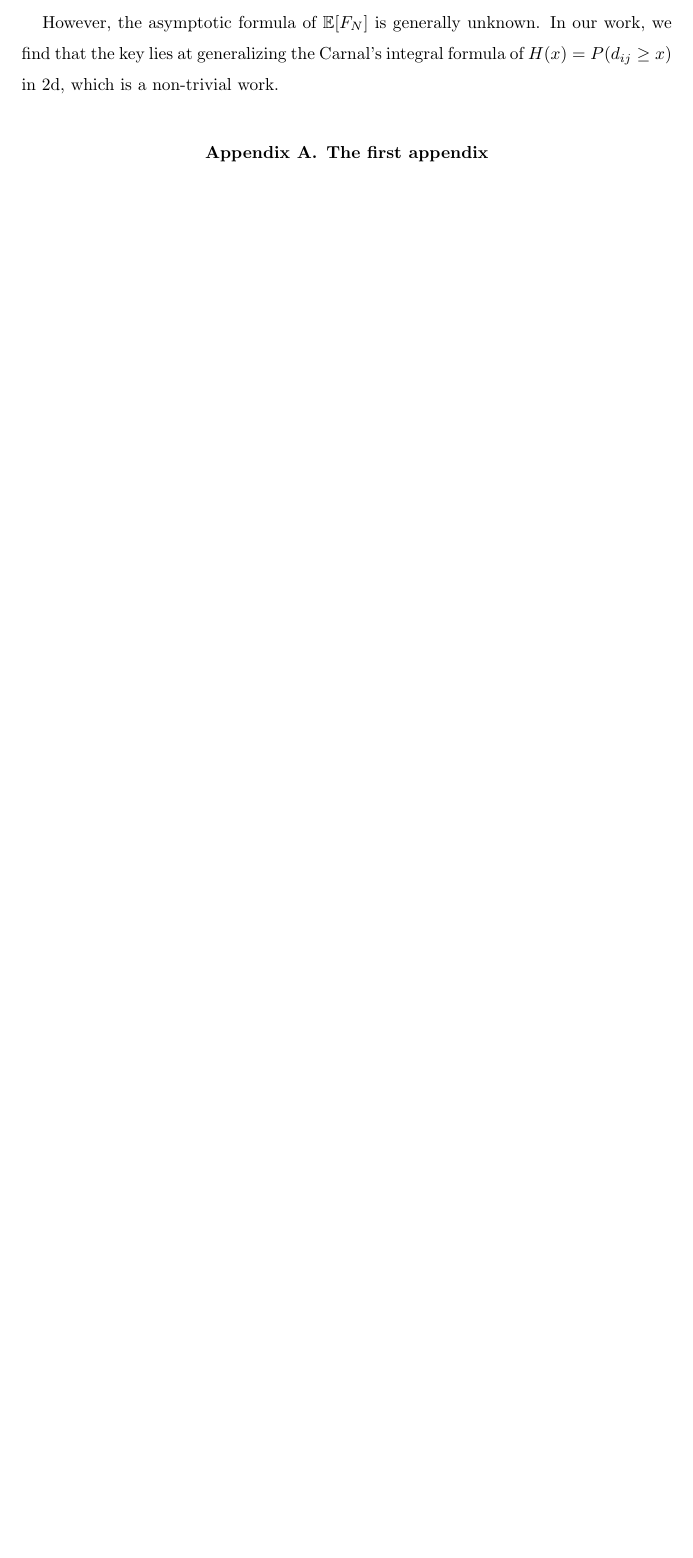
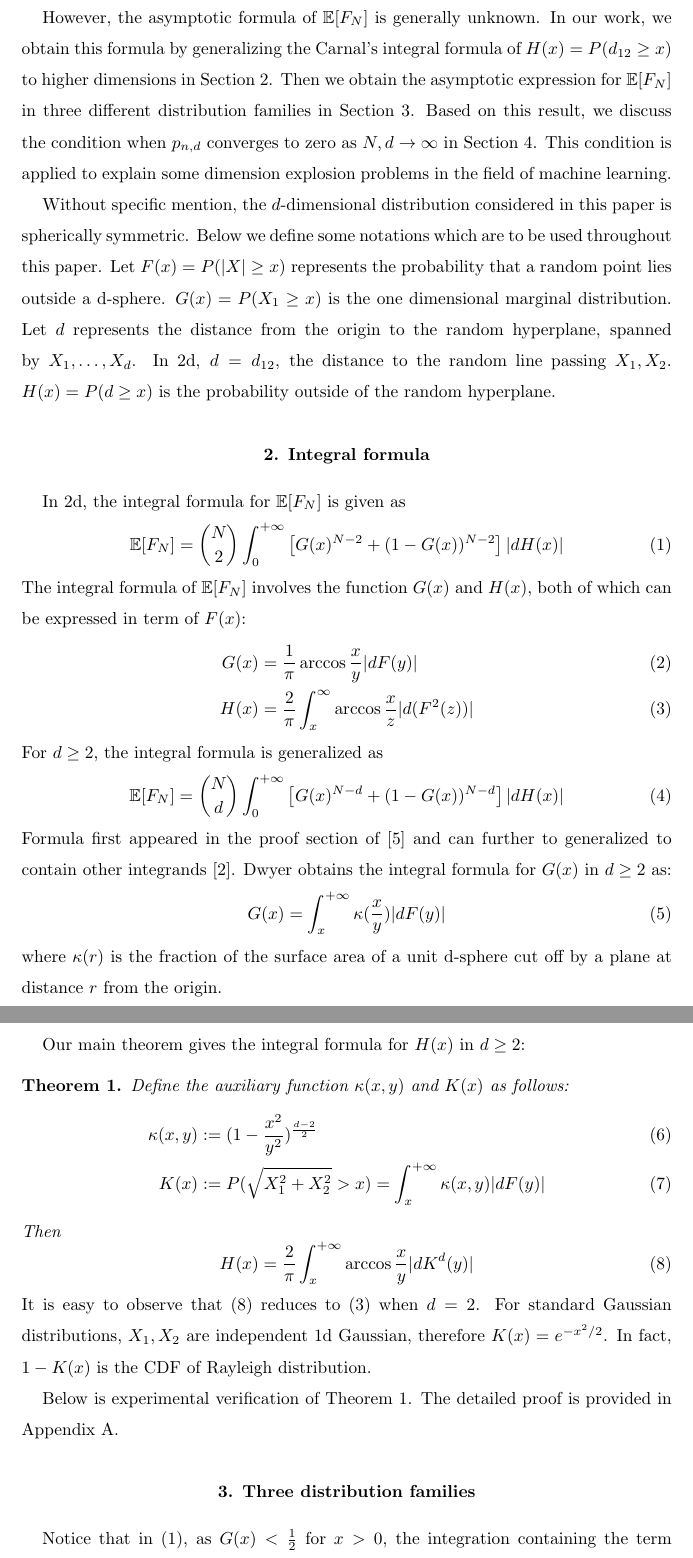
Before and after one commit to zhaofeng-shu33/convex_hull_submission, a LaTeX document (APT_Template.tex): part of page 2 of 3 before the commit and two parts of pages 2 and 3 of 5 after it, the two joined at a grey line, cut so that both start at the same text, the shorter picture padded with empty space. Compiled offline with pdfLaTeX.

Commit message:
write the second section

```diff
--- a/APT_Template.tex
+++ b/APT_Template.tex
@@ -70,5 +71,75 @@ Then Dwyer \cite{dwyer1991convex} obtains the order of $\E[F_N]$ about $N$
 in three different distribution families.
 
 However, the asymptotic formula of $\E[F_N]$ is generally unknown.
-In our work, we find that the key lies at generalizing the Carnal's integral formula
-of $H(x)=P(d_{ij}\geq x)$ in 2d, which is a non-trivial work.
+In our work, we obtain this formula by generalizing the Carnal's integral formula
+of $H(x)=P(d_{12}\geq x)$ to higher dimensions in Section \ref{sec:int_f}.
+Then we obtain the asymptotic
+expression for $\E[F_N]$ in three different distribution families in Section \ref{sec:three_distriutions}.
+Based on this result,
+we discuss the condition when $p_{n,d}$ converges to zero as $N,d \to \infty$
+in Section \ref{sec:sample_complexity}.
+This condition is applied to explain some dimension explosion problems
+in the field of machine learning.
+
+Without specific mention, the $d$-dimensional distribution considered in this paper is spherically symmetric.
+Below we define some notations which are to be used throughout this paper.
+Let $F(x)=P(|X|\geq x)$ represents the probability that a random point lies outside
+a d-sphere. $G(x)=P(X_1\geq x)$ is the one dimensional marginal distribution.
+Let $d$ represents the distance from the origin to the random hyperplane, spanned by $X_1, \dots, X_d$.
+In 2d, $d=d_{12}$, the distance to the random line passing $X_1, X_2$. $H(x)=P(d\geq x)$ is
+the probability outside of the random hyperplane.
+\section{Integral formula}\label{sec:int_f}
+In 2d, the integral formula for $\E[F_N]$ is given as
+\begin{align}
+     \E[F_N] &= \binom{N}{2} \int_0^{+\infty}
+     \left[G(x)^{N-2} + (1-G(x))^{N-2} \right]|dH(x)|
+     \label{eq:E_F_N_2_d}
+\end{align}
+The integral formula of $\E[F_N]$ involves the function $G(x)$ and $H(x)$,
+both of which can be expressed in term of $F(x)$:
+\begin{align}
+   G(x) &=\frac{1}{\pi} \arccos\frac{x}{y} |dF(y)| \\
+     H(x) &= \frac{2}{\pi} \int_x^{\infty} \arccos \frac{x}{z} |d(F^2(z))|
+     \label{eq:H_expression_2_dim}
+\end{align}
+For $d\geq 2$, the integral formula is generalized as
+\begin{align}
+     \E[F_N] &= \binom{N}{d} \int_0^{+\infty}
+     \left[G(x)^{N-d} + (1-G(x))^{N-d} \right]|dH(x)|
+     \label{eq:E_F_N_d}
+\end{align}
+Formula first appeared in the proof section of \cite{raynaud1970enveloppe}
+and can further to generalized to contain other integrands \cite{barany2008random}.
+Dwyer obtains the integral formula for $G(x)$ in $d\geq 2$ as:
+\begin{align}
+     G(x) & = \int_x^{+\infty} \kappa(\frac{x}{y}) |dF(y)|
+\end{align}
+where $\kappa(r)$ is the fraction of the surface area of a unit d-sphere
+cut off by a plane at distance $r$ from the origin.
+
+Our main theorem gives the integral formula for $H(x)$ in $d\geq 2$:
+\begin{theorem}\label{thm:H}
+Define the auxiliary function $\kappa(x,y)$ and $K(x)$ as follows:
+     \begin{align}
+          \kappa(x,y) & :=(1-\frac{x^2}{y^2})^{\frac{d-2}{2}}\\
+          K(x) &:=P(\sqrt{X_1^2+X_2^2}>x)= \int_x^{+\infty} \kappa(x,y)|dF(y)|
+      \end{align}
+Then
+\begin{equation}
+     H(x) = \frac{2}{\pi}
+     \int_x^{+\infty} \arccos\frac{x}{y}
+     |d K^d(y)|\label{eq:H_expression_d_dim}
+\end{equation}
+\end{theorem}
+It is easy to observe that \eqref{eq:H_expression_d_dim} reduces to
+\eqref{eq:H_expression_2_dim} when $d=2$.
+For standard Gaussian distributions, $X_1, X_2$ are independent 1d
+Gaussian, therefore $K(x) = e^{-x^2/2}$. In fact, $1-K(x)$ is the CDF of Rayleigh distribution.
+
+Below is experimental verification of Theorem \ref{thm:H}.
+The detailed proof is provided in Appendix \ref{app:th}.
+
+\section{Three distribution families}\label{sec:three_distriutions}
+Notice that in \eqref{eq:E_F_N_2_d}, as $G(x)<\frac{1}{2}$ for $x>0$, the integration containing the
+term $G(x)^{N-2}$ decays exponentially fast as $N\to \infty$.
+\subsection{Distributions with algebraic tails}
@@ -89,7 +163,7 @@ of $H(x)=P(d_{ij}\geq x)$ in 2d, which is a non-trivial work.
 \appendix
 %and then carry on using the \section and \subsection commands, as above.
 
-\section{The first appendix}
+\section{Proof of Theorem \ref{thm:H}}\label{app:th}
 
 %If you include EPS (encapsulated postscript) figures in your paper,
 %then please use the following commands:
```
Also changed, not shown: APT_Template.tex (14 more changed lines).
